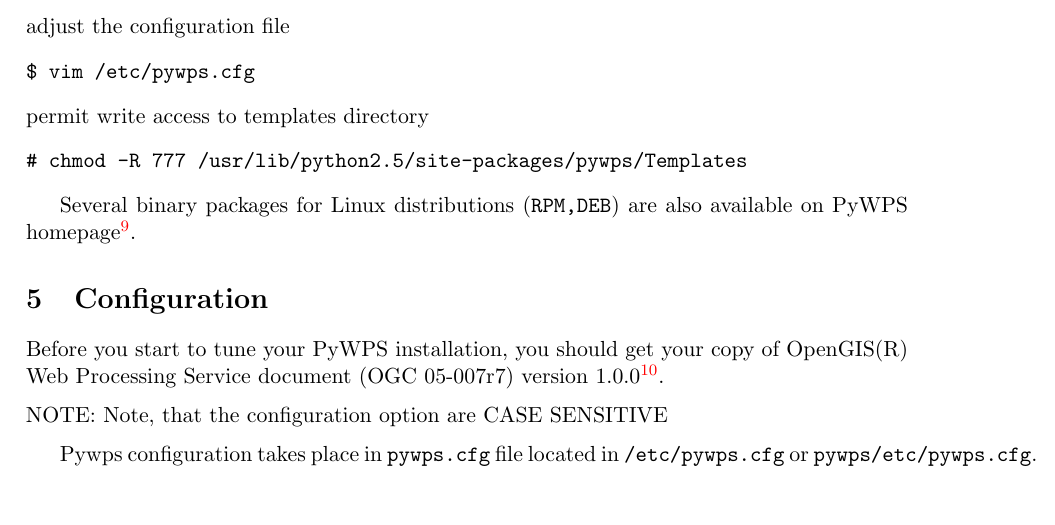
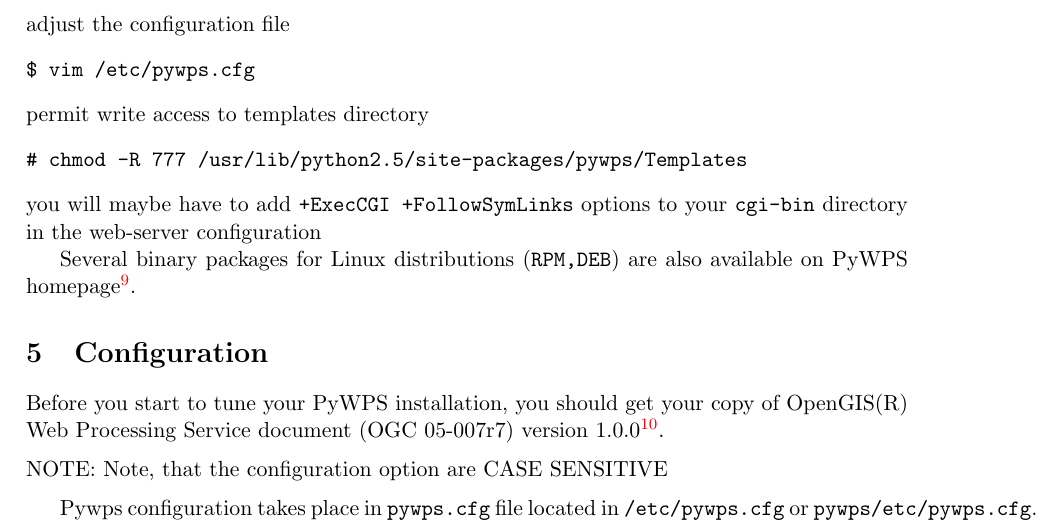
Before and after one commit to geopython/pywps, a LaTeX document (doc/pywps-howto.tex): part of page 5 of 12, cut so that both start at the same text, the shorter picture padded with empty space. Compiled offline with pdfLaTeX.

Commit message:
merged r682 from trunk: updated documentation, added options for cgi-bin directory

```diff
--- a/doc/pywps-howto.tex
+++ b/doc/pywps-howto.tex
@@ -196,6 +196,8 @@
 \begin{verbatim}
 # chmod -R 777 /usr/lib/python2.5/site-packages/pywps/Templates
 \end{verbatim}
+you will maybe have to add \texttt{+ExecCGI +FollowSymLinks} options to
+your \texttt{cgi-bin} directory in the web-server configuration
 
 Several binary packages for Linux distributions (\texttt{RPM,DEB}) are also available on PyWPS
 homepage\footnote{\pywpssite}.
```
